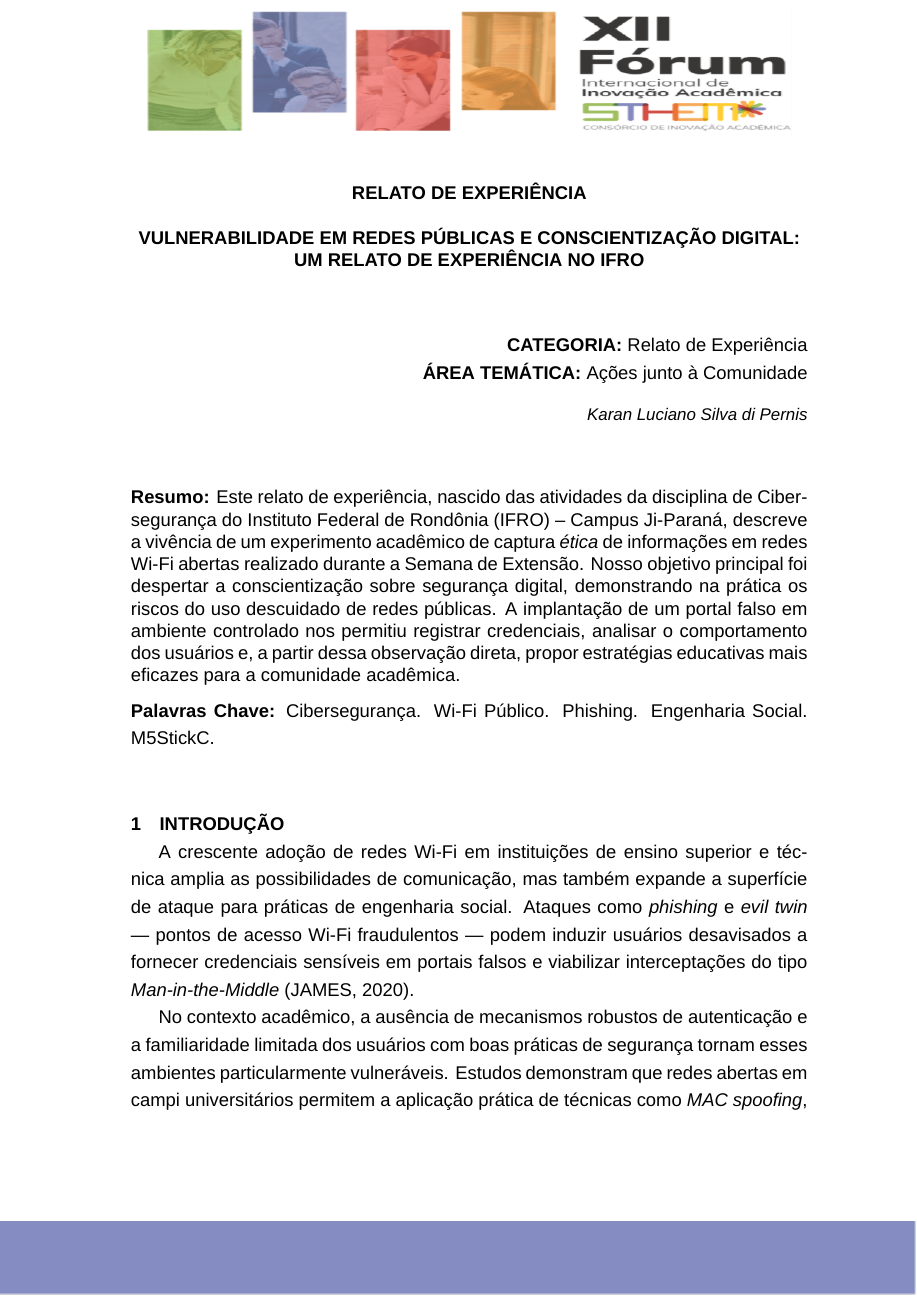
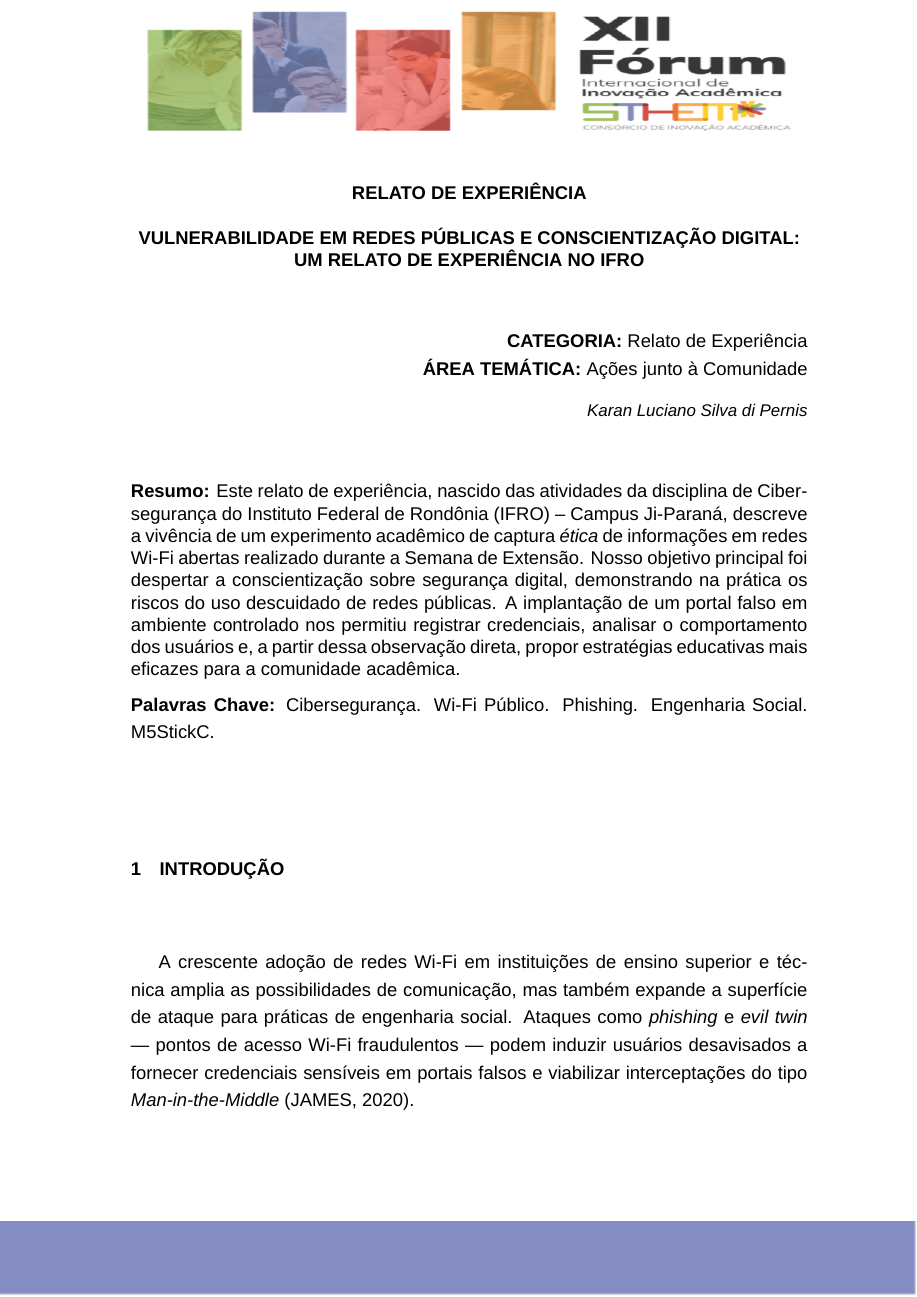
Before and after one commit to lkaranl/Relato-Latex, a LaTeX document (main.tex, which reads Configuracoes/config.tex): page 1 of 10. Compiled offline with XeLaTeX; a missing font is replaced by an installed copy or a similar font.

Commit message:
Update config.tex

```diff
--- a/Configuracoes/config.tex
+++ b/Configuracoes/config.tex
@@ -54,7 +54,7 @@
 \onehalfspacing
 
 \titleformat{\section}{\normalfont\normalsize\bfseries}{\thesection}{1em}{}
-\titlespacing*{\section}{0pt}{1.5ex}{0pt}
+\titlespacing*{\section}{0pt}{1.5cm}{1.5cm}
 
 \titleformat{name=\section,numberless}{\normalfont\normalsize\bfseries}{}{0pt}{}
 
```
